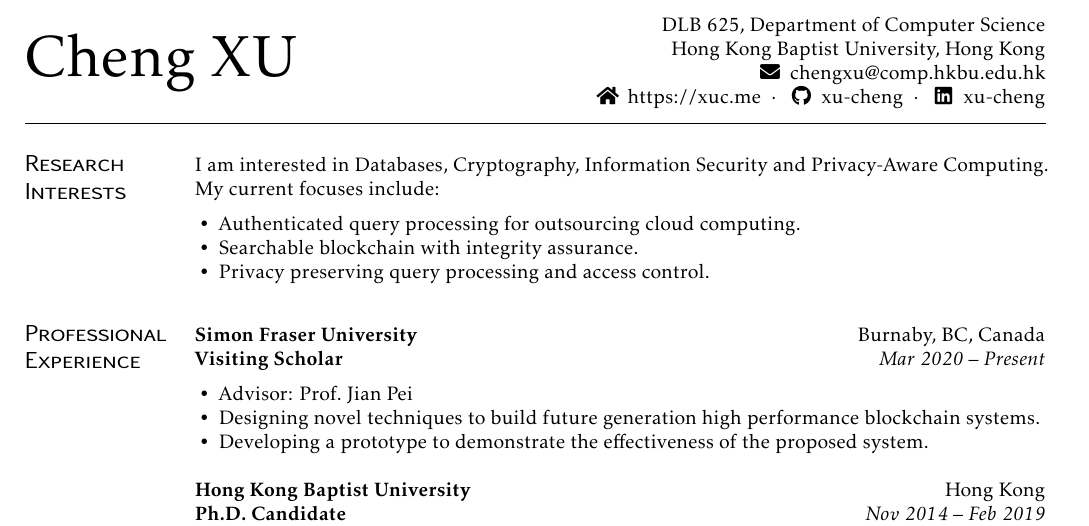
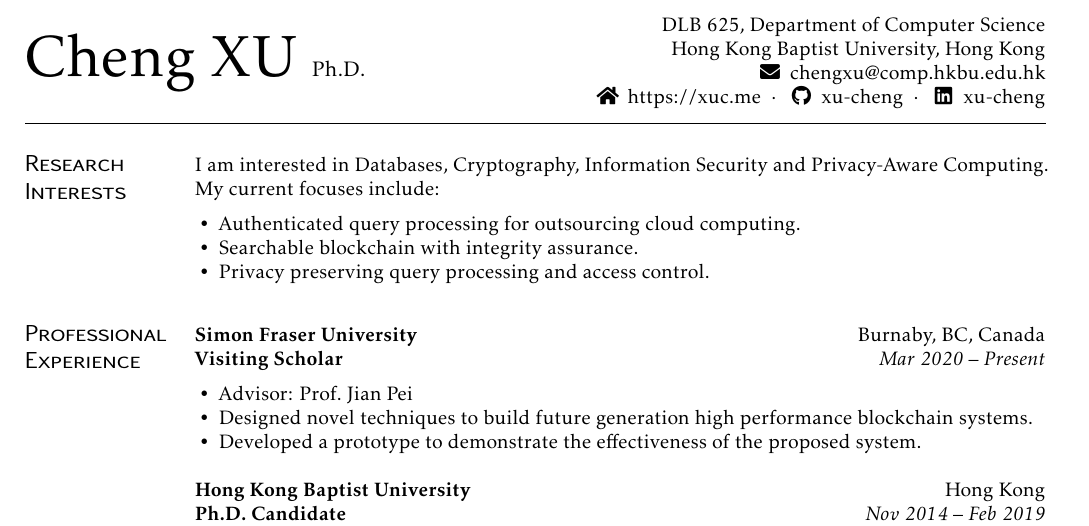
Before and after one commit to xu-cheng/cv, a LaTeX CV (cv.tex): part of page 1 of 2, cut so that both start at the same text. Compiled offline with pdfLaTeX.

Commit message:
update cv

```diff
--- a/cv.tex
+++ b/cv.tex
@@ -1,6 +1,6 @@
 \documentclass{mycv}
 
-\name{Cheng XU}
+\name{Cheng XU \small{Ph.D.}}
 \address{DLB 625, Department of Computer Science \\ Hong Kong Baptist University, Hong Kong}
 \email{chengxu@comp.hkbu.edu.hk}
 \homepage{https://xuc.me}
@@ -30,8 +30,8 @@
 
 \begin{itemize}
   \item Advisor: \href{https://www.cs.sfu.ca/~jpei/}{Prof.~Jian Pei}
-  \item Designing novel techniques to build future generation high performance blockchain systems.
-  \item Developing a prototype to demonstrate the effectiveness of the proposed system.
+  \item Designed novel techniques to build future generation high performance blockchain systems.
+  \item Developed a prototype to demonstrate the effectiveness of the proposed system.
 \end{itemize}
 
 \subsection{Hong Kong Baptist University}[Hong Kong]
```
